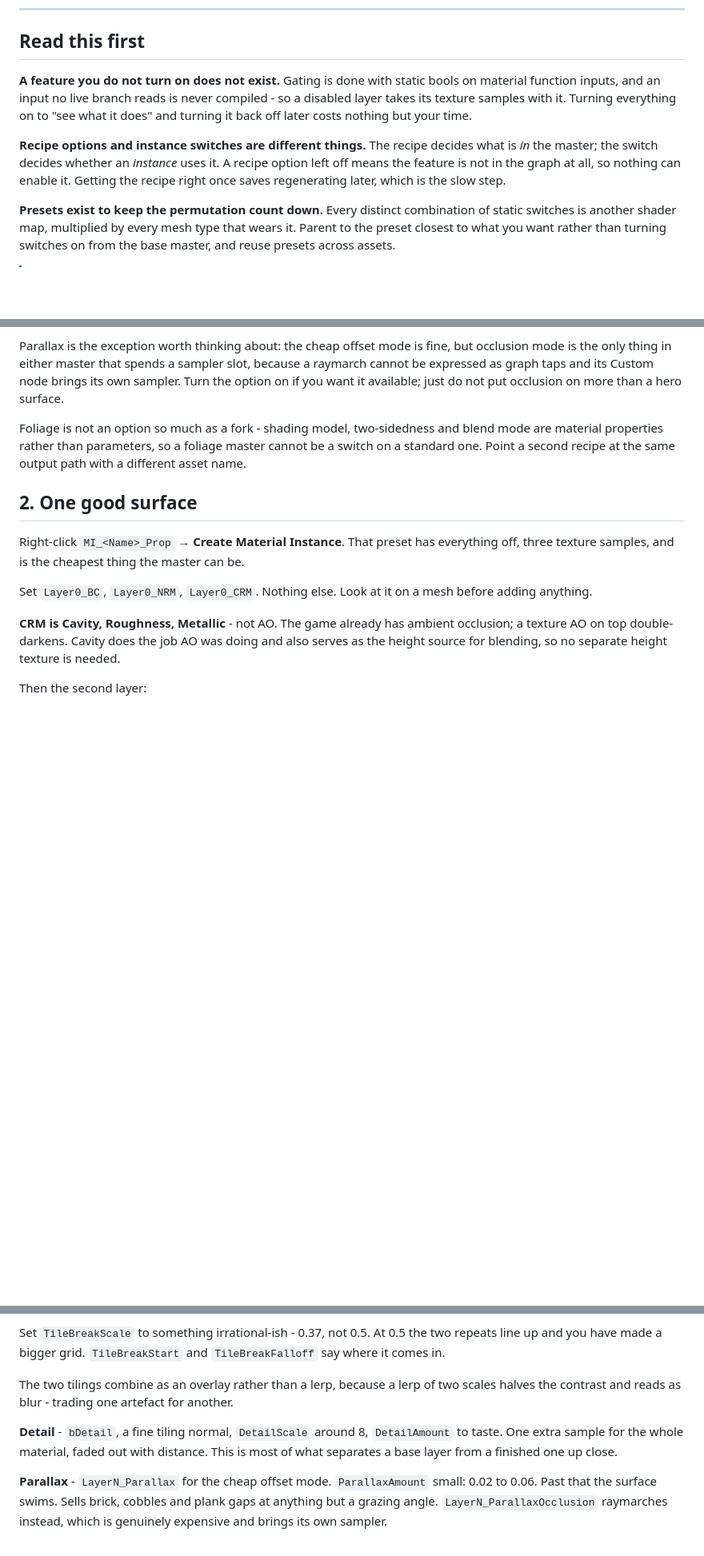
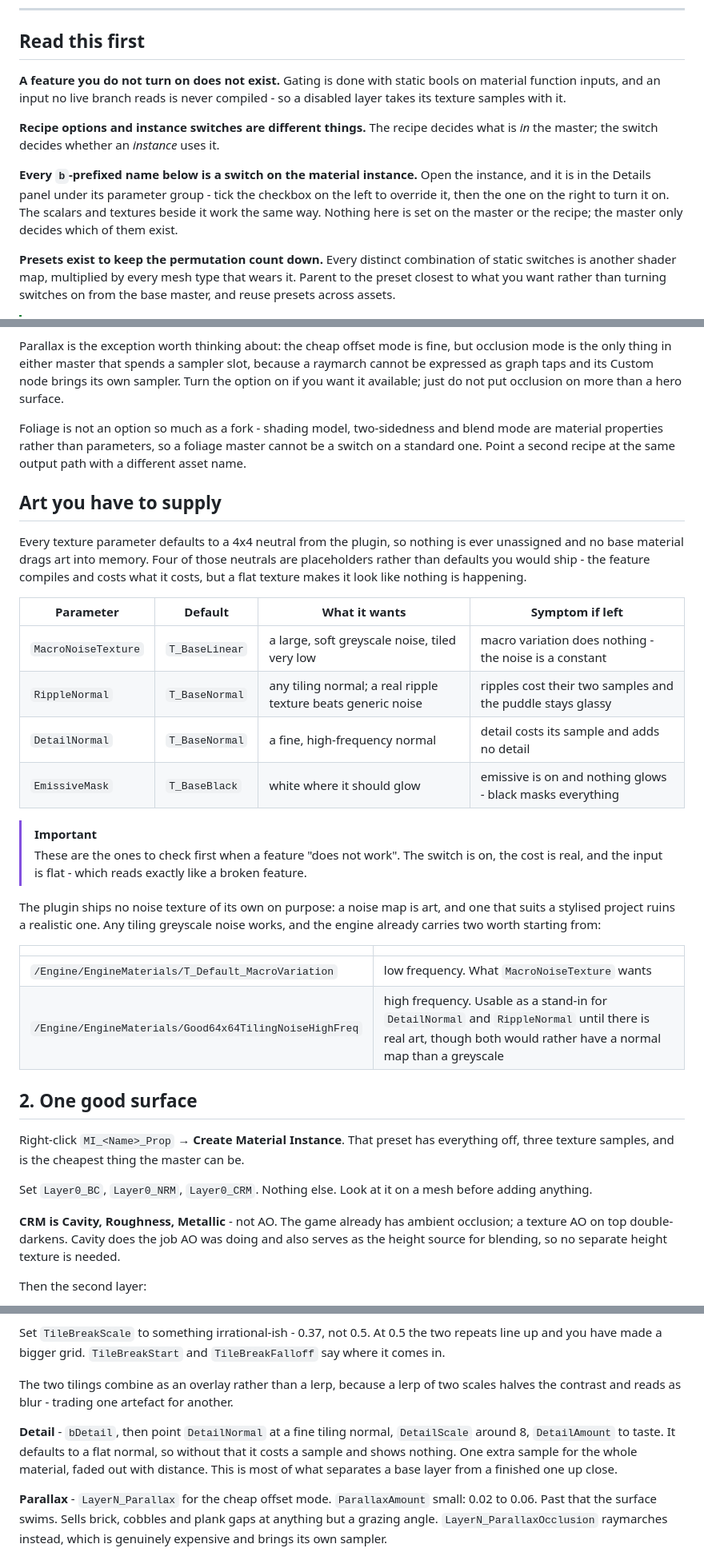
Before and after one commit to Vaei/MobMaterials, a Markdown page: MOBMASTER_TUTORIAL.md, 3 parts joined by grey strips. Shown at 80% size. GitHub-like rendering; blank space fills up the shorter version.

Commit message:
Say where a switch is set, and what art the plugin does not ship
The tutorial named switches without ever saying they live on the material instance. It also assumed art that is not there: four texture parameters default to a flat neutral, so the feature switches on, costs what it costs, and looks like nothing happened - which is the first thing to check, not the last.

```diff
--- a/MOBMASTER_TUTORIAL.md
+++ b/MOBMASTER_TUTORIAL.md
@@ -24,9 +25,11 @@ This picks up where the [README](./README.md) leaves off: the plugin is enabled,
 
 ## Read this first
 
-**A feature you do not turn on does not exist.** Gating is done with static bools on material function inputs, and an input no live branch reads is never compiled - so a disabled layer takes its texture samples with it. Turning everything on to "see what it does" and turning it back off later costs nothing but your time.
+**A feature you do not turn on does not exist.** Gating is done with static bools on material function inputs, and an input no live branch reads is never compiled - so a disabled layer takes its texture samples with it.
 
-**Recipe options and instance switches are different things.** The recipe decides what is *in* the master; the switch decides whether an *instance* uses it. A recipe option left off means the feature is not in the graph at all, so nothing can enable it. Getting the recipe right once saves regenerating later, which is the slow step.
+**Recipe options and instance switches are different things.** The recipe decides what is *in* the master; the switch decides whether an *instance* uses it.
+
+**Every `b`-prefixed name below is a switch on the material instance.** Open the instance, and it is in the Details panel under its parameter group - tick the checkbox on the left to override it, then the one on the right to turn it on. The scalars and textures beside it work the same way. Nothing here is set on the master or the recipe; the master only decides which of them exist.
 
 **Presets exist to keep the permutation count down.** Every distinct combination of static switches is another shader map, multiplied by every mesh type that wears it. Parent to the preset closest to what you want rather than turning switches on from the base master, and reuse presets across assets.
 
@@ -69,6 +72,27 @@ Parallax is the exception worth thinking about: the cheap offset mode is fine, b
 
 Foliage is not an option so much as a fork - shading model, two-sidedness and blend mode are material properties rather than parameters, so a foliage master cannot be a switch on a standard one. Point a second recipe at the same output path with a different asset name.
 
+## Art you have to supply
+
+Every texture parameter defaults to a 4x4 neutral from the plugin, so nothing is ever unassigned and no base material drags art into memory. Four of those neutrals are placeholders rather than defaults you would ship - the feature compiles and costs what it costs, but a flat texture makes it look like nothing is happening.
+
+| Parameter | Default | What it wants | Symptom if left |
+|---|---|---|---|
+| `MacroNoiseTexture` | `T_BaseLinear` | a large, soft greyscale noise, tiled very low | macro variation does nothing - the noise is a constant |
+| `RippleNormal` | `T_BaseNormal` | any tiling normal; a real ripple texture beats generic noise | ripples cost their two samples and the puddle stays glassy |
+| `DetailNormal` | `T_BaseNormal` | a fine, high-frequency normal | detail costs its sample and adds no detail |
+| `EmissiveMask` | `T_BaseBlack` | white where it should glow | emissive is on and nothing glows - black masks everything |
+
+> [!IMPORTANT]
+> These are the ones to check first when a feature "does not work". The switch is on, the cost is real, and the input is flat - which reads exactly like a broken feature.
+
+The plugin ships no noise texture of its own on purpose: a noise map is art, and one that suits a stylised project ruins a realistic one. Any tiling greyscale noise works, and the engine already carries two worth starting from:
+
+| | |
+|---|---|
+| `/Engine/EngineMaterials/T_Default_MacroVariation` | low frequency. What `MacroNoiseTexture` wants |
+| `/Engine/EngineMaterials/Good64x64TilingNoiseHighFreq` | high frequency. Usable as a stand-in for `DetailNormal` and `RippleNormal` until there is real art, though both would rather have a normal map than a greyscale |
+
 ## 2. One good surface
 
 Right-click `MI_<Name>_Prop` → **Create Material Instance**. That preset has everything off, three texture samples, and is the cheapest thing the master can be.
@@ -100,7 +124,7 @@ Set `TileBreakScale` to something irrational-ish - 0.37, not 0.5. At 0.5 the two
 
 The two tilings combine as an overlay rather than a lerp, because a lerp of two scales halves the contrast and reads as blur - trading one artefact for another.
 
-**Detail** - `bDetail`, a fine tiling normal, `DetailScale` around 8, `DetailAmount` to taste. One extra sample for the whole material, faded out with distance. This is most of what separates a base layer from a finished one up close.
+**Detail** - `bDetail`, then point `DetailNormal` at a fine tiling normal, `DetailScale` around 8, `DetailAmount` to taste. It defaults to a flat normal, so without that it costs a sample and shows nothing. One extra sample for the whole material, faded out with distance. This is most of what separates a base layer from a finished one up close.
 
 **Parallax** - `LayerN_Parallax` for the cheap offset mode. `ParallaxAmount` small: 0.02 to 0.06. Past that the surface swims. Sells brick, cobbles and plank gaps at anything but a grazing angle. `LayerN_ParallaxOcclusion` raymarches instead, which is genuinely expensive and brings its own sampler.
 
```
Also changed, not shown: other parts of MOBMASTER_TUTORIAL.md (+4 -2 lines).
